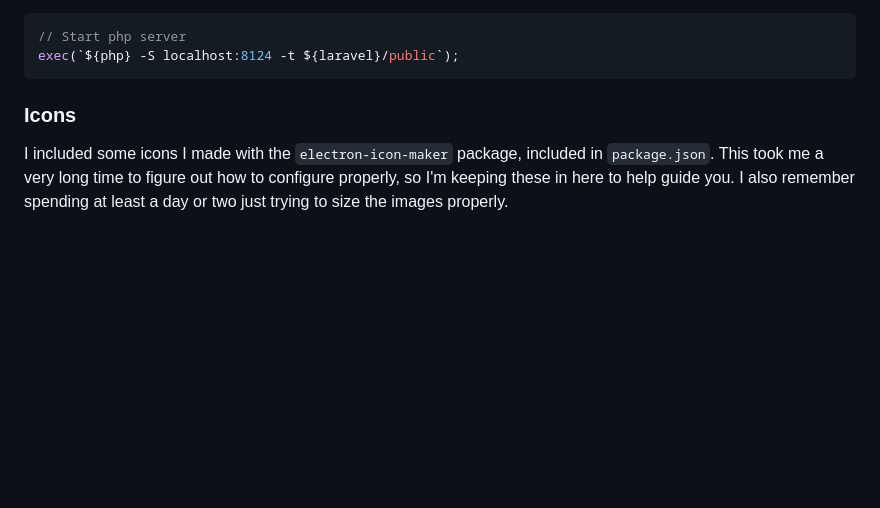
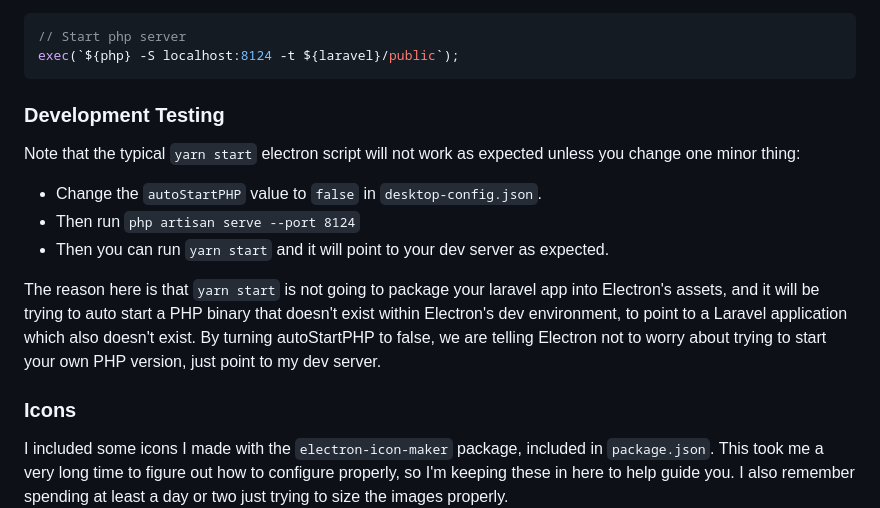
Before and after one commit to AlextheYounga/laravel-electron, a Markdown page: README.md, the part around the change. GitHub-like rendering; blank space fills up the shorter version.

Commit message:
docs: update README.md

````diff
--- a/README.md
+++ b/README.md
@@ -107,6 +107,15 @@ What makes this eventually all work is the following inside of `main.js`. We jus
 exec(`${php} -S localhost:8124 -t ${laravel}/public`);
 ```
 
+
+### Development Testing
+Note that the typical `yarn start` electron script will not work as expected unless you change one minor thing:
+- Change the `autoStartPHP` value to `false` in `desktop-config.json`.
+- Then run `php artisan serve --port 8124`
+- Then you can run `yarn start` and it will point to your dev server as expected.
+
+The reason here is that `yarn start` is not going to package your laravel app into Electron's assets, and it will be trying to auto start a PHP binary that doesn't exist within Electron's dev environment, to point to a Laravel application which also doesn't exist. By turning autoStartPHP to false, we are telling Electron not to worry about trying to start your own PHP version, just point to my dev server.
+
 ### Icons
 I included some icons I made with the `electron-icon-maker` package, included in `package.json`. This took me a very long time to figure out how to configure properly, so I'm keeping these in here to help guide you. I also remember spending at least a day or two just trying to size the images properly.
 
````
